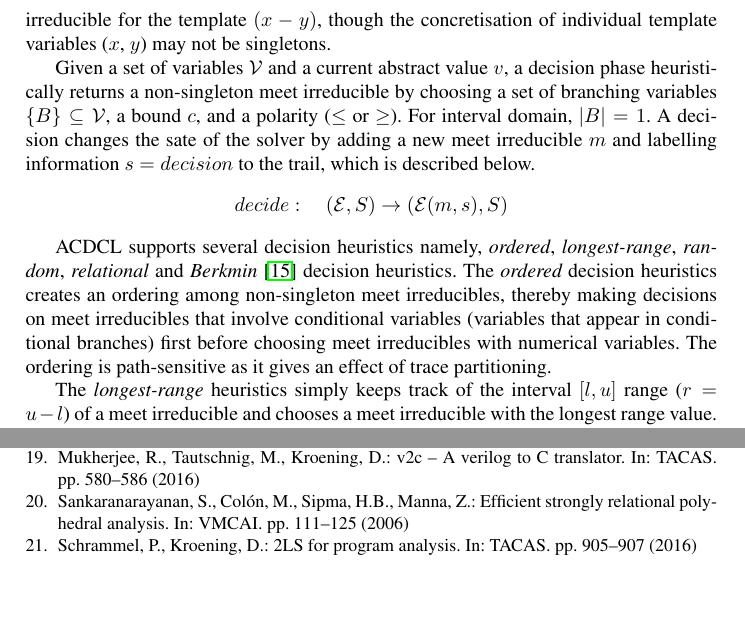
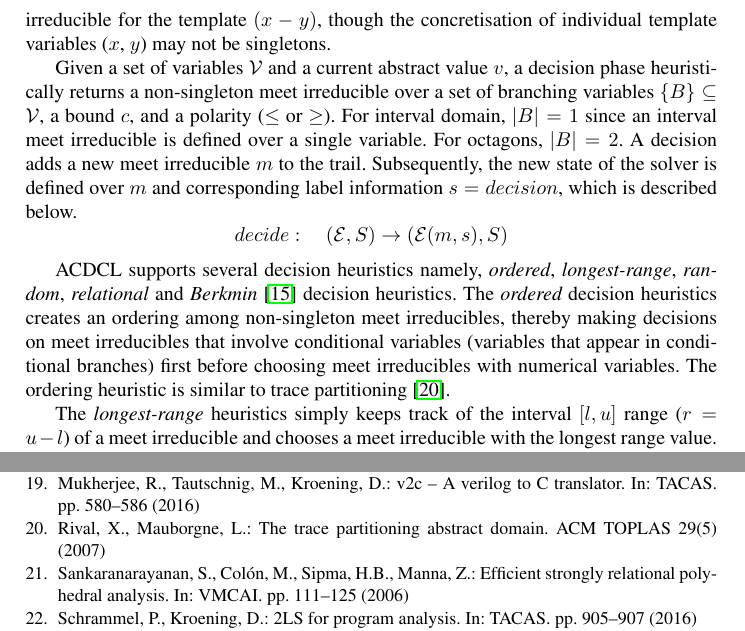
Before and after one commit to rajdeep87/TACAS17, a LaTeX thesis (paper.tex, which reads biblio.bib, decision.tex): two parts of pages 11 and 17 of 18, joined at a grey line, cut so that both start at the same text, the shorter picture padded with empty space. Compiled offline with LaTeX, dvips and Ghostscript.

Commit message:
decision

```diff
--- a/biblio.bib
+++ b/biblio.bib
@@ -1,3 +1,13 @@
+@article{toplas07,
+  author    = {Xavier Rival and Laurent Mauborgne},
+  title     = {The trace partitioning abstract domain},
+  journal   = {{ACM} TOPLAS},
+  volume    = {29},
+  number    = {5},
+  year      = {2007}
+}
+
+
 @inproceedings{ndsmt,
   author = {Cotton, Scott},
   title = {Natural Domain SMT: A Preliminary Assessment},
--- a/decision.tex
+++ b/decision.tex
@@ -20,10 +20,12 @@ template variables ($x$, $y$) may not be singletons.
 
 Given a set of variables $\mathcal{V}$ and a current abstract value $v$,
 a decision phase heuristically returns a non-singleton meet irreducible
-by choosing a set of branching variables $\{B\} \subseteq \mathcal{V}$,
-a bound $c$, and a polarity ($\leq$ or $\geq$).  For interval domain, $|B|=1$.
-A decision changes the sate of the solver by adding a new meet irreducible
-$m$ and labelling information $s=decision$ to the trail, which is described below.
+over a set of branching variables $\{B\} \subseteq \mathcal{V}$, a
+bound $c$, and a polarity ($\leq$ or $\geq$).  For interval domain, $|B|=1$
+since an interval meet irreducible is defined over a single variable.  For
+octagons, $|B|=2$.  A decision adds a new meet irreducible $m$ to the trail.
+Subsequently, the new state of the solver is defined over $m$ and corresponding
+label information $s=decision$, which is described below.
 \[decide: \quad (\mathcal{E},S) \rightarrow (\mathcal{E}(m,s),S) \]
 
 %Let $\mathcal{V}$ be a set of all singletons and non-singletons.
@@ -36,7 +38,7 @@ The {\em ordered} decision heuristics creates an ordering among non-singleton
 meet irreducibles, thereby making decisions on meet irreducibles that involve
 conditional variables (variables that appear in conditional branches) first
 before choosing meet irreducibles with numerical variables.
-The ordering is path-sensitive as it gives an effect of trace partitioning.
+The ordering heuristic is similar to trace partitioning~\cite{toplas07}.
 
 The {\em longest-range} heuristics simply keeps track of the
 interval $[l,u]$ range ($r=u-l$) of a meet irreducible and chooses
```
